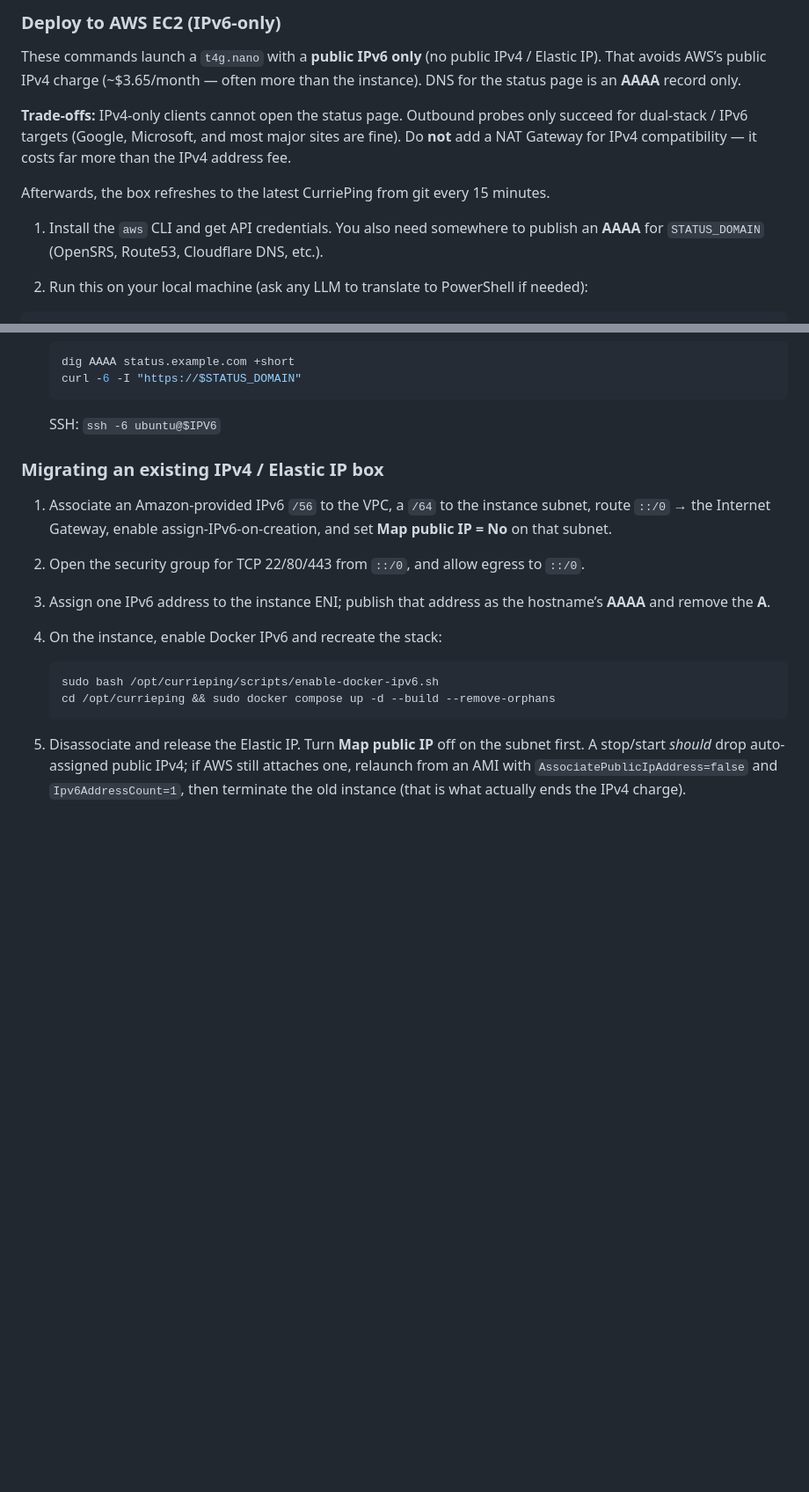
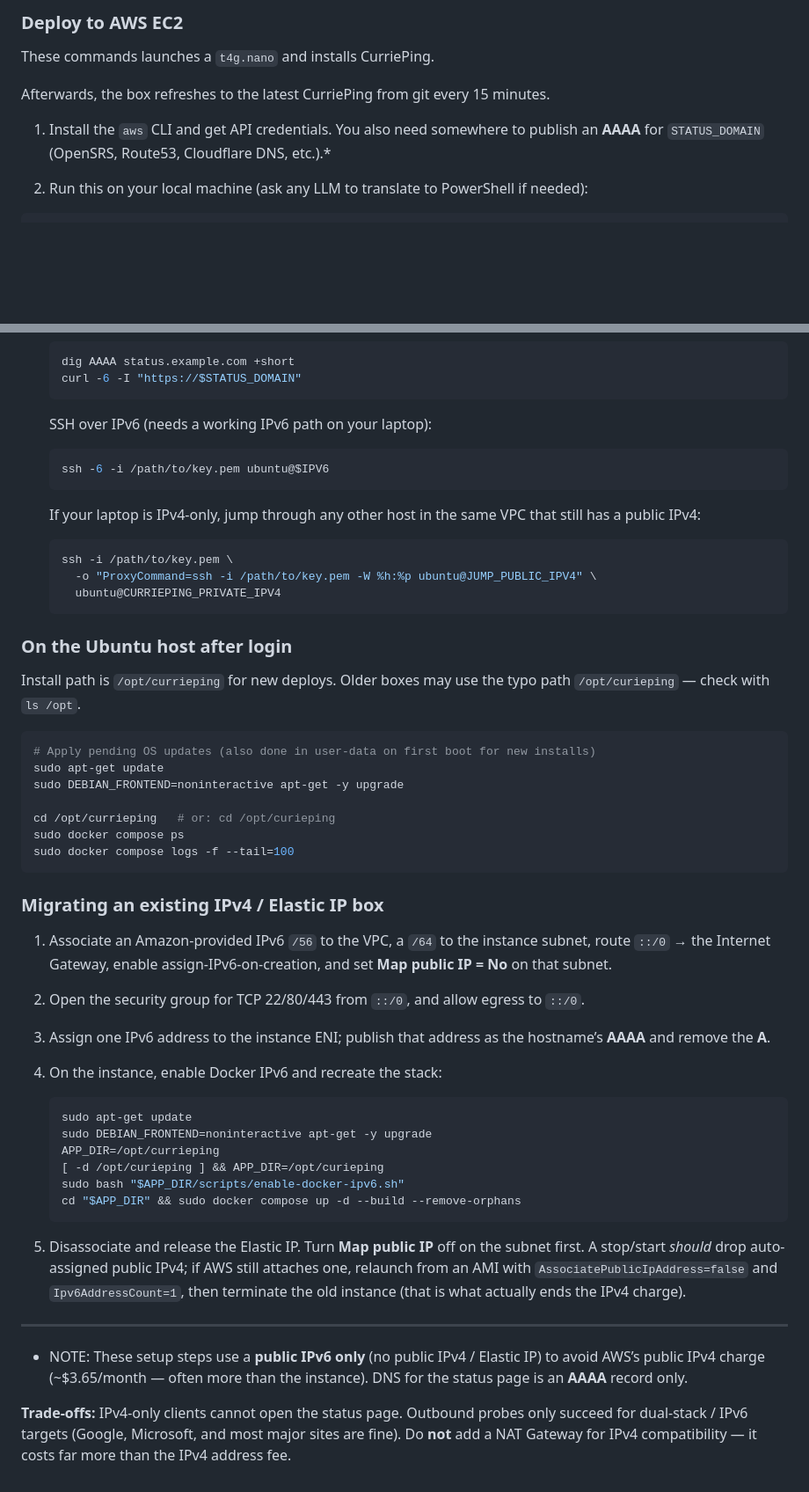
Before and after one commit to MichaelCurrie/CurriePing, a Markdown page: INSTALL.md, 2 parts joined by grey strips. Shown at 88% size. GitHub-like rendering; blank space fills up the shorter version.

````diff
--- a/INSTALL.md
+++ b/INSTALL.md
@@ -1,12 +1,10 @@
-### Deploy to AWS EC2 (IPv6-only)
+### Deploy to AWS EC2
 
-These commands launch a `t4g.nano` with a **public IPv6 only** (no public IPv4 / Elastic IP). That avoids AWS’s public IPv4 charge (~$3.65/month — often more than the instance). DNS for the status page is an **AAAA** record only.
-
-**Trade-offs:** IPv4-only clients cannot open the status page. Outbound probes only succeed for dual-stack / IPv6 targets (Google, Microsoft, and most major sites are fine). Do **not** add a NAT Gateway for IPv4 compatibility — it costs far more than the IPv4 address fee.
+These commands launches a `t4g.nano` and installs CurriePing.
 
 Afterwards, the box refreshes to the latest CurriePing from git every 15 minutes.
 
-1. Install the `aws` CLI and get API credentials. You also need somewhere to publish an **AAAA** for `STATUS_DOMAIN` (OpenSRS, Route53, Cloudflare DNS, etc.).
+1. Install the `aws` CLI and get API credentials. You also need somewhere to publish an **AAAA** for `STATUS_DOMAIN` (OpenSRS, Route53, Cloudflare DNS, etc.).*
 
 2. Run this on your local machine (ask any LLM to translate to PowerShell if needed):
 
@@ -150,7 +152,33 @@ echo "Point AAAA for $STATUS_DOMAIN at that address (and delete any A record)."
    curl -6 -I "https://$STATUS_DOMAIN"
    ```
 
-   SSH: `ssh -6 ubuntu@$IPV6`
+   SSH over IPv6 (needs a working IPv6 path on your laptop):
+
+   ```bash
+   ssh -6 -i /path/to/key.pem ubuntu@$IPV6
+   ```
+
+   If your laptop is IPv4-only, jump through any other host in the same VPC that still has a public IPv4:
+
+   ```bash
+   ssh -i /path/to/key.pem \
+     -o "ProxyCommand=ssh -i /path/to/key.pem -W %h:%p ubuntu@JUMP_PUBLIC_IPV4" \
+     ubuntu@CURRIEPING_PRIVATE_IPV4
+   ```
+
+### On the Ubuntu host after login
+
+Install path is `/opt/currieping` for new deploys. Older boxes may use the typo path `/opt/curieping` — check with `ls /opt`.
+
+```bash
+# Apply pending OS updates (also done in user-data on first boot for new installs)
+sudo apt-get update
+sudo DEBIAN_FRONTEND=noninteractive apt-get -y upgrade
+
+cd /opt/currieping   # or: cd /opt/curieping
+sudo docker compose ps
+sudo docker compose logs -f --tail=100
+```
 
 ### Migrating an existing IPv4 / Elastic IP box
 
@@ -160,8 +188,18 @@ echo "Point AAAA for $STATUS_DOMAIN at that address (and delete any A record)."
 4. On the instance, enable Docker IPv6 and recreate the stack:
 
    ```bash
-   sudo bash /opt/currieping/scripts/enable-docker-ipv6.sh
-   cd /opt/currieping && sudo docker compose up -d --build --remove-orphans
+   sudo apt-get update
+   sudo DEBIAN_FRONTEND=noninteractive apt-get -y upgrade
+   APP_DIR=/opt/currieping
+   [ -d /opt/curieping ] && APP_DIR=/opt/curieping
+   sudo bash "$APP_DIR/scripts/enable-docker-ipv6.sh"
+   cd "$APP_DIR" && sudo docker compose up -d --build --remove-orphans
    ```
 
 5. Disassociate and release the Elastic IP. Turn **Map public IP** off on the subnet first. A stop/start *should* drop auto-assigned public IPv4; if AWS still attaches one, relaunch from an AMI with `AssociatePublicIpAddress=false` and `Ipv6AddressCount=1`, then terminate the old instance (that is what actually ends the IPv4 charge).
+
+-----
+
+* NOTE: These setup steps use a **public IPv6 only** (no public IPv4 / Elastic IP) to avoid AWS’s public IPv4 charge (~$3.65/month — often more than the instance). DNS for the status page is an **AAAA** record only.
+
+**Trade-offs:** IPv4-only clients cannot open the status page. Outbound probes only succeed for dual-stack / IPv6 targets (Google, Microsoft, and most major sites are fine). Do **not** add a NAT Gateway for IPv4 compatibility — it costs far more than the IPv4 address fee.
````
Also changed, not shown: other parts of INSTALL.md (+5 -1 lines).
